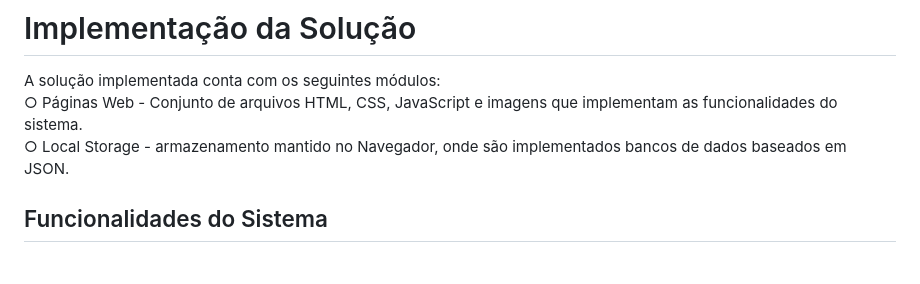
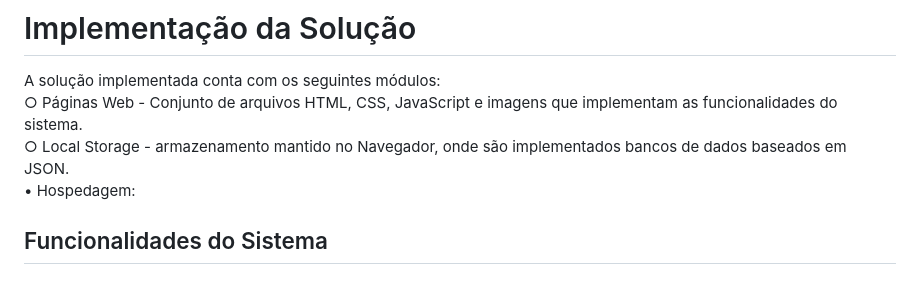
Before and after one commit to ICEI-PUCMinas-PSG-SI-TI/icei-pucminas-psg-si-m-tiaw-2024-1-adote-seu-pet, a Markdown page: docs/README.md, the part around the change. Rendered like a GitHub page.

```diff
--- a/docs/README.md
+++ b/docs/README.md
@@ -239,6 +239,7 @@ Conforme fluxo de telas do projeto, apresentado no item anterior, as telas do si
 A solução implementada conta com os seguintes módulos:
 ○	Páginas Web - Conjunto de arquivos HTML, CSS, JavaScript e imagens que implementam as funcionalidades do sistema.
 ○	Local Storage - armazenamento mantido no Navegador, onde são implementados bancos de dados baseados em JSON.
+• Hospedagem:
 
 ## Funcionalidades do Sistema
 ### Cadastro de pets doados/abandonados (RF-04 e RF-12)
```
